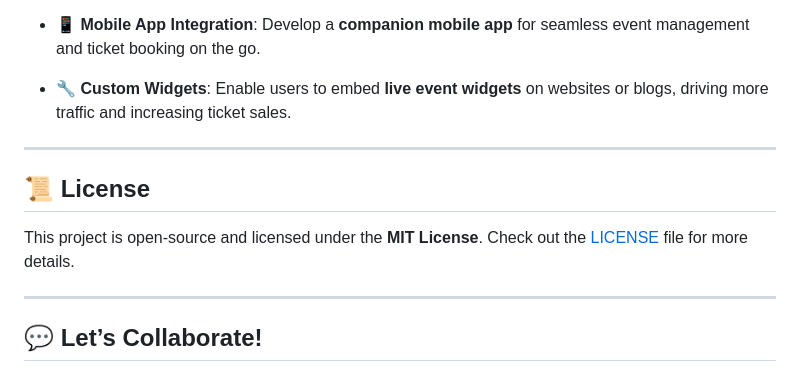
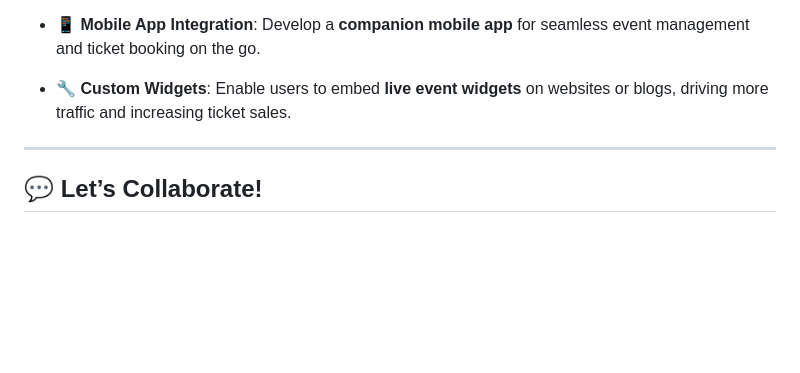
Before and after one commit to Beast-PJ/Event-Organizer-Company-Website, a Markdown page: README.md, the part around the change. Drawn GitHub-style; blank space fills up the shorter version.

```diff
--- a/README.md
+++ b/README.md
@@ -79,12 +79,6 @@ $ npm start
 
 ---
 
-## 📜 **License**
-
-This project is open-source and licensed under the **MIT License**. Check out the [LICENSE](LICENSE) file for more details.
-
----
-
 ## 💬 **Let’s Collaborate!**
 
 We’re all about collaboration and growth! For questions, feedback, or ideas, feel free to reach out at **p.jadhav61657@gmail.com**. Let’s create unforgettable events together!
```
